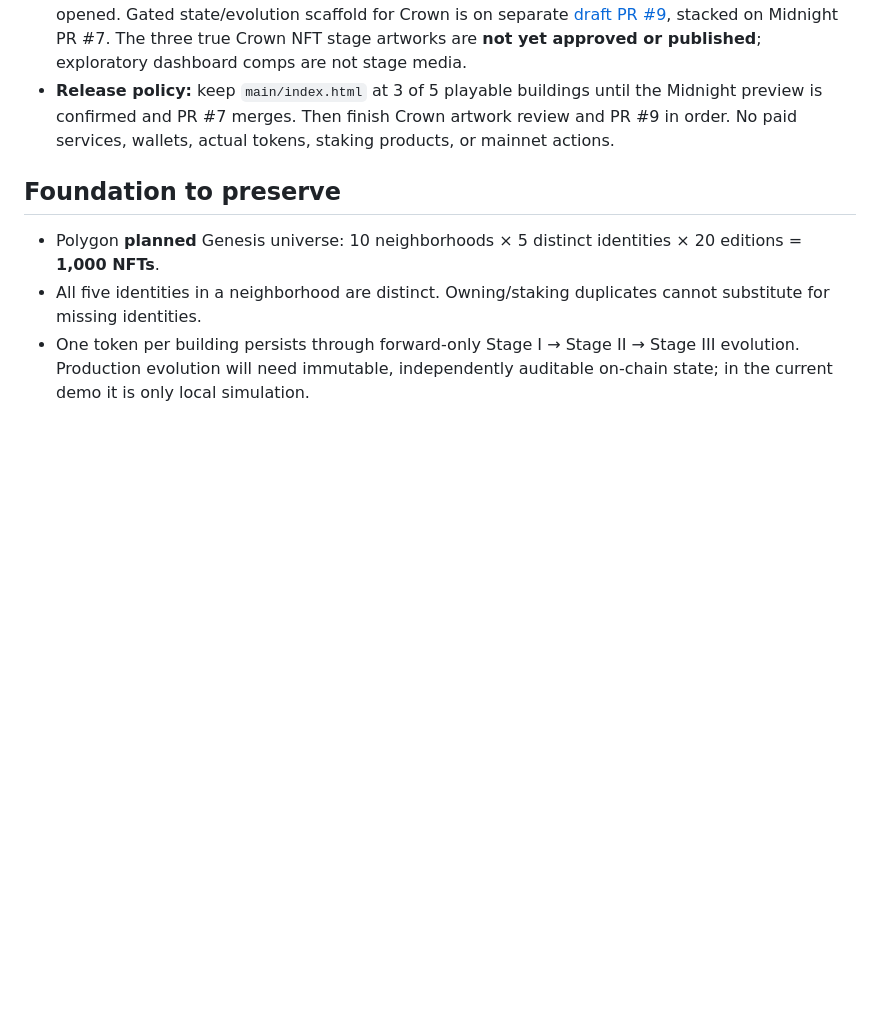
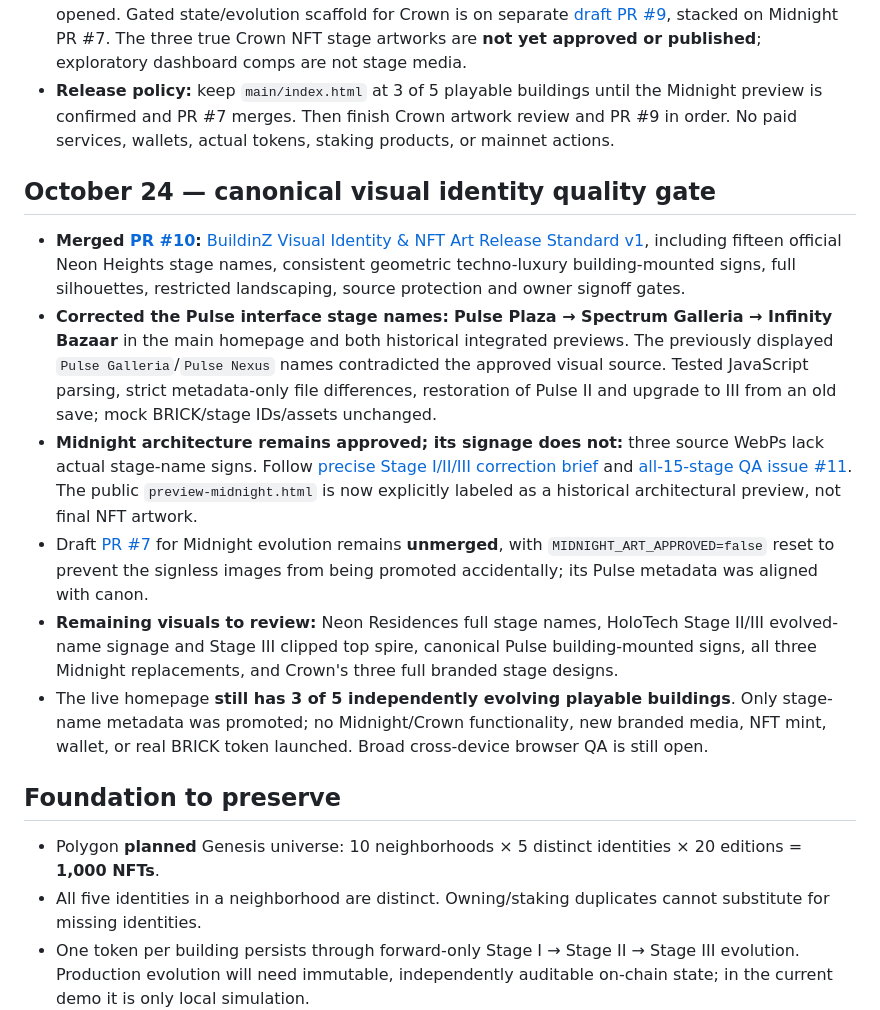
Before and after one commit to hubcityhubcity/BuildinZ, a Markdown page: PROJECT_STATUS.md, the part around the change. Rendered like a GitHub page; blank space fills up the shorter version.

Commit message:
Record brand canon release, Midnight sign gating and outstanding art QA

```diff
--- a/PROJECT_STATUS.md
+++ b/PROJECT_STATUS.md
@@ -39,6 +39,15 @@
 - **Evidence:** JS parse and source-level simulated progression, existing saved stages, five-of-five identity logic and shared mock BRICK passed on the branch; the user approved the artwork aesthetics. **Do not claim full live mobile/browser or legacy-storage QA passed.** The external web checker could not load the new GitHub Pages preview URL, so published-site HTTP/runtime verification is not independently established.
 - **Crown Spire progress:** proposal [design/05-crown-spire-evolution.md](design/05-crown-spire-evolution.md) committed and [issue #8](https://github.com/hubcityhubcity/BuildinZ/issues/8) opened. Gated state/evolution scaffold for Crown is on separate [draft PR #9](https://github.com/hubcityhubcity/BuildinZ/pull/9), stacked on Midnight PR #7. The three true Crown NFT stage artworks are **not yet approved or published**; exploratory dashboard comps are not stage media.
 - **Release policy:** keep `main/index.html` at 3 of 5 playable buildings until the Midnight preview is confirmed and PR #7 merges. Then finish Crown artwork review and PR #9 in order. No paid services, wallets, actual tokens, staking products, or mainnet actions.
+
+## October 24 — canonical visual identity quality gate
+
+- **Merged [PR #10](https://github.com/hubcityhubcity/BuildinZ/pull/10):** [BuildinZ Visual Identity & NFT Art Release Standard v1](design/BUILDINZ_BRAND_STANDARD_V1.md), including fifteen official Neon Heights stage names, consistent geometric techno-luxury building-mounted signs, full silhouettes, restricted landscaping, source protection and owner signoff gates.
+- **Corrected the Pulse interface stage names:** **Pulse Plaza → Spectrum Galleria → Infinity Bazaar** in the main homepage and both historical integrated previews. The previously displayed `Pulse Galleria`/`Pulse Nexus` names contradicted the approved visual source. Tested JavaScript parsing, strict metadata-only file differences, restoration of Pulse II and upgrade to III from an old save; mock BRICK/stage IDs/assets unchanged.
+- **Midnight architecture remains approved; its signage does not:** three source WebPs lack actual stage-name signs. Follow [precise Stage I/II/III correction brief](design/04-midnight-signage-correction.md) and [all-15-stage QA issue #11](https://github.com/hubcityhubcity/BuildinZ/issues/11). The public `preview-midnight.html` is now explicitly labeled as a historical architectural preview, not final NFT artwork.
+- Draft [PR #7](https://github.com/hubcityhubcity/BuildinZ/pull/7) for Midnight evolution remains **unmerged**, with `MIDNIGHT_ART_APPROVED=false` reset to prevent the signless images from being promoted accidentally; its Pulse metadata was aligned with canon.
+- **Remaining visuals to review:** Neon Residences full stage names, HoloTech Stage II/III evolved-name signage and Stage III clipped top spire, canonical Pulse building-mounted signs, all three Midnight replacements, and Crown's three full branded stage designs.
+- The live homepage **still has 3 of 5 independently evolving playable buildings**. Only stage-name metadata was promoted; no Midnight/Crown functionality, new branded media, NFT mint, wallet, or real BRICK token launched. Broad cross-device browser QA is still open.
 
 ## Foundation to preserve
 
```
